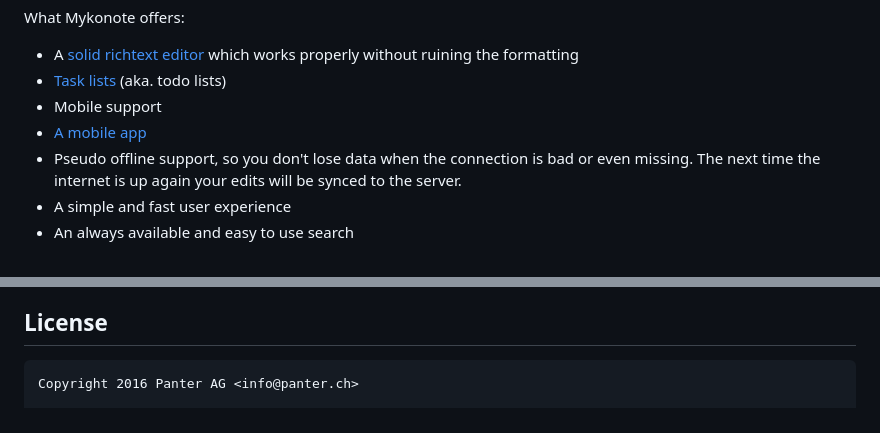
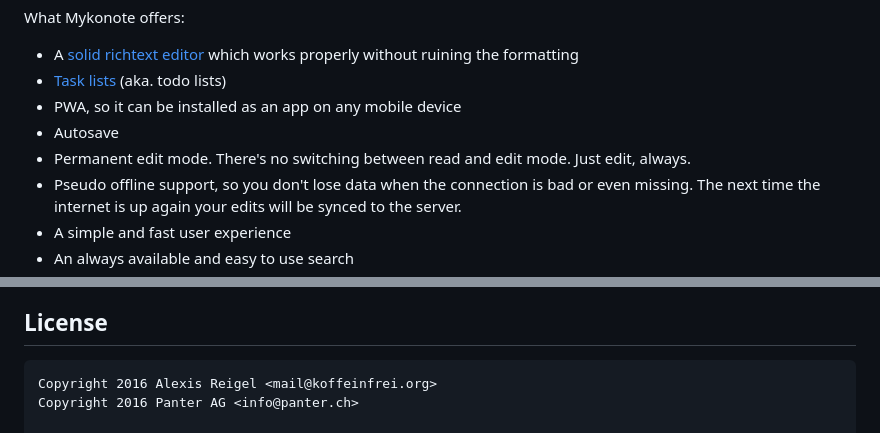
Before and after one commit to koffeinfrei/unnote, a Markdown page: README.md, 2 parts joined by grey strips. GitHub-like rendering.

```diff
--- a/README.md
+++ b/README.md
@@ -39,8 +29,10 @@ What Mykonote offers:
   ruining the formatting
 * [Task lists](https://github.com/koffeinfrei/quill-task-list) (aka. todo
   lists)
-* Mobile support
-* [A mobile app](https://github.com/panter/mykonote-app)
+* PWA, so it can be installed as an app on any mobile device
+* Autosave
+* Permanent edit mode. There's no switching between read and edit mode. Just
+  edit, always.
 * Pseudo offline support, so you don't lose data when the connection is bad or even
   missing. The next time the internet is up again your edits will be synced to
   the server.
@@ -103,6 +95,7 @@ To create the new changelog entries just issue the following command:
 
 ## License
 
+    Copyright 2016 Alexis Reigel <mail@koffeinfrei.org>
     Copyright 2016 Panter AG <info@panter.ch>
 
     This program is free software: you can redistribute it and/or modify
```
Also changed, not shown: other parts of README.md (+6 -16 lines), screenshot_desktop.png, screenshot_mobile_1.png, screenshot_mobile_2.png.
